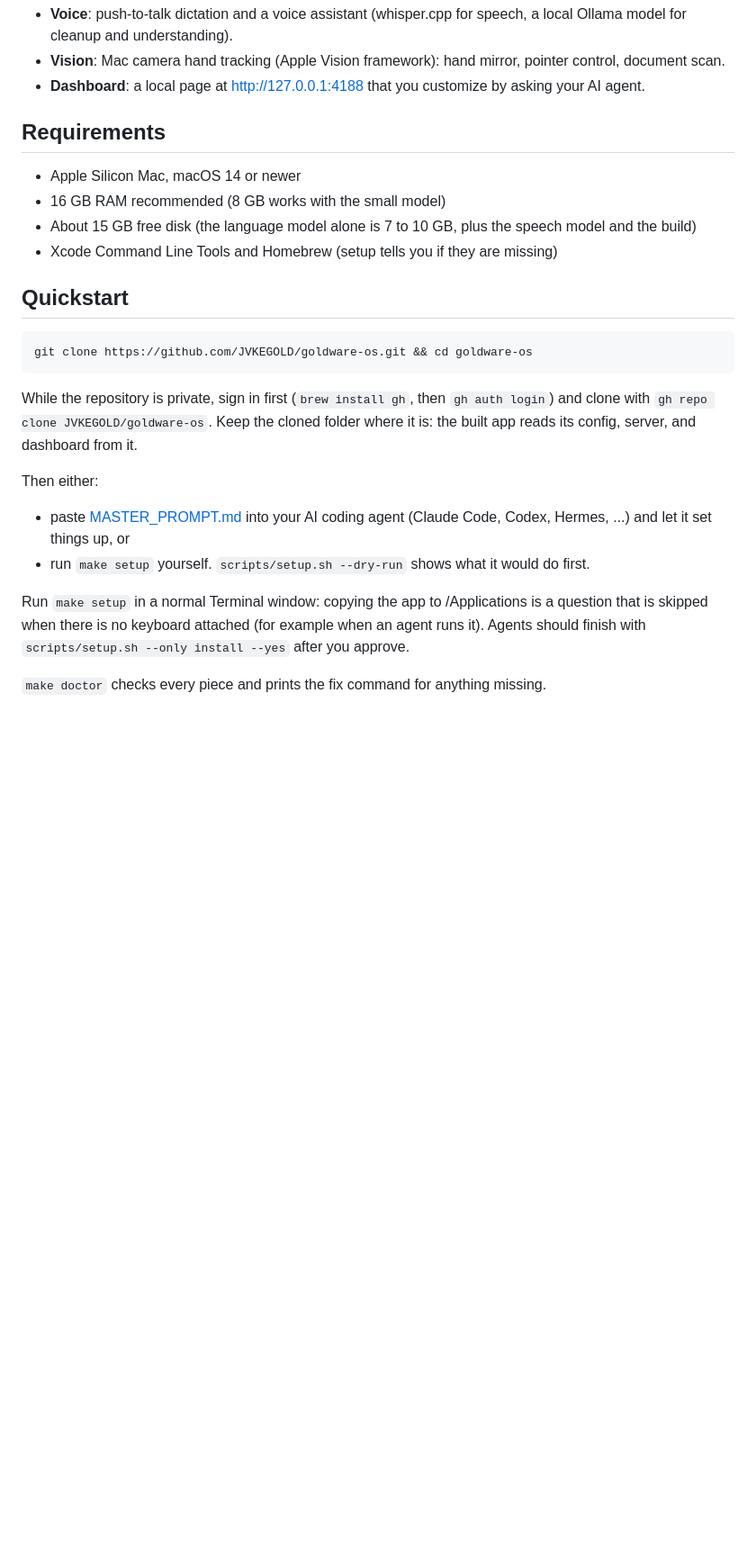
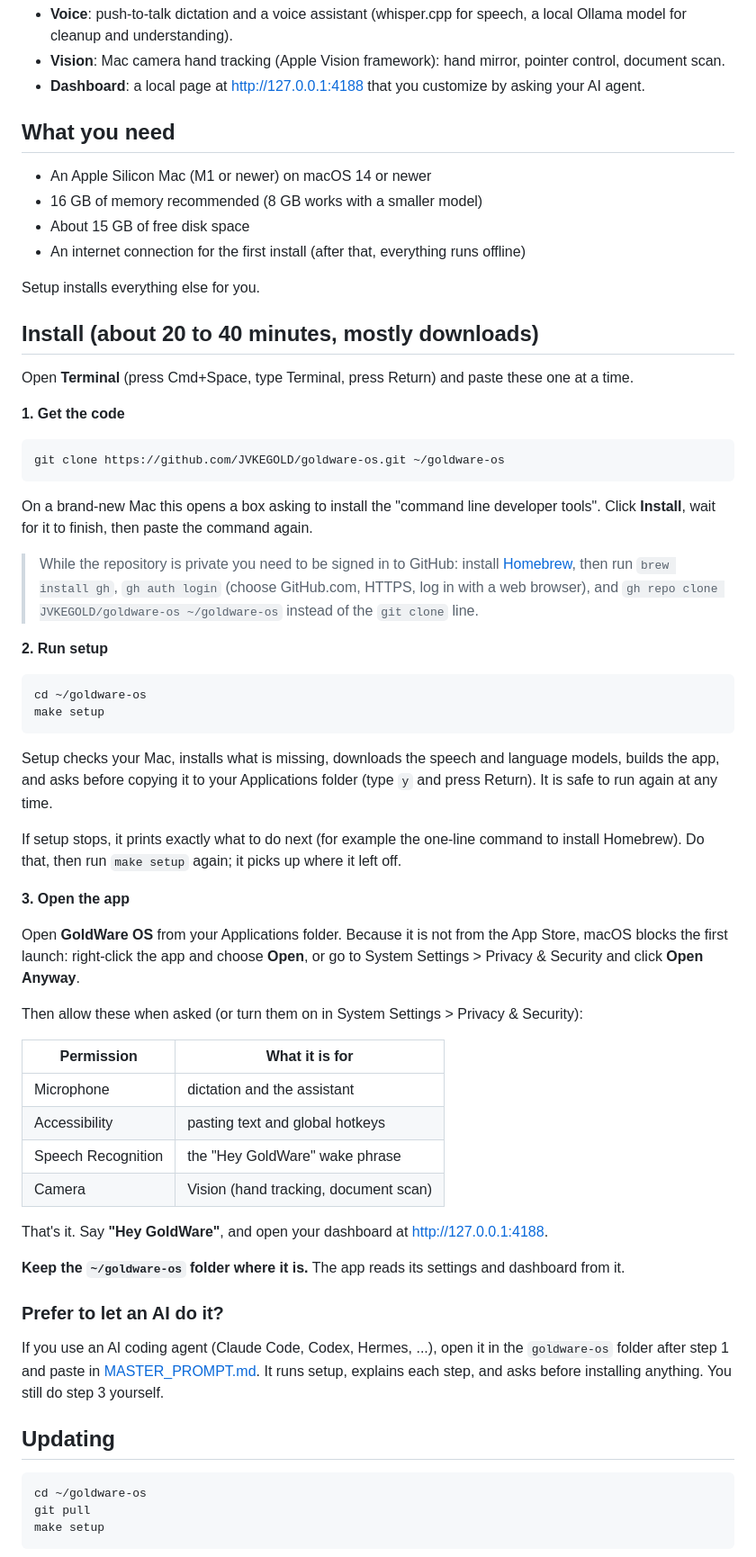
Before and after one commit to JVKEGOLD/goldware-os, a Markdown page: README.md, the part around one of its changes. Shown at 90% size. GitHub-like rendering; blank space fills up the shorter version.

Commit message:
README: plain step-by-step install, updating, and troubleshooting

````diff
--- a/README.md
+++ b/README.md
@@ -8,26 +8,66 @@ Your Mac, voice, vision, and a dashboard you reshape with your own AI. Everythin
 - **Vision**: Mac camera hand tracking (Apple Vision framework): hand mirror, pointer control, document scan.
 - **Dashboard**: a local page at http://127.0.0.1:4188 that you customize by asking your AI agent.
 
-## Requirements
+## What you need
 
-- Apple Silicon Mac, macOS 14 or newer
-- 16 GB RAM recommended (8 GB works with the small model)
-- About 15 GB free disk (the language model alone is 7 to 10 GB, plus the speech model and the build)
-- Xcode Command Line Tools and Homebrew (setup tells you if they are missing)
+- An Apple Silicon Mac (M1 or newer) on macOS 14 or newer
+- 16 GB of memory recommended (8 GB works with a smaller model)
+- About 15 GB of free disk space
+- An internet connection for the first install (after that, everything runs offline)
 
-## Quickstart
+Setup installs everything else for you.
+
+## Install (about 20 to 40 minutes, mostly downloads)
+
+Open **Terminal** (press Cmd+Space, type Terminal, press Return) and paste these one at a time.
+
+**1. Get the code**
 
 ```sh
-git clone https://github.com/JVKEGOLD/goldware-os.git && cd goldware-os
+git clone https://github.com/JVKEGOLD/goldware-os.git ~/goldware-os
 ```
 
-While the repository is private, sign in first (`brew install gh`, then `gh auth login`) and clone with `gh repo clone JVKEGOLD/goldware-os`. Keep the cloned folder where it is: the built app reads its config, server, and dashboard from it.
+On a brand-new Mac this opens a box asking to install the "command line developer tools". Click **Install**, wait for it to finish, then paste the command again.
 
-Then either:
+> While the repository is private you need to be signed in to GitHub: install [Homebrew](https://brew.sh), then run `brew install gh`, `gh auth login` (choose GitHub.com, HTTPS, log in with a web browser), and `gh repo clone JVKEGOLD/goldware-os ~/goldware-os` instead of the `git clone` line.
 
-- paste [MASTER_PROMPT.md](MASTER_PROMPT.md) into your AI coding agent (Claude Code, Codex, Hermes, ...) and let it set things up, or
-- run `make setup` yourself. `scripts/setup.sh --dry-run` shows what it would do first.
+**2. Run setup**
 
-Run `make setup` in a normal Terminal window: copying the app to /Applications is a question that is skipped when there is no keyboard attached (for example when an agent runs it). Agents should finish with `scripts/setup.sh --only install --yes` after you approve.
+```sh
+cd ~/goldware-os
+make setup
+```
 
-`make doctor` checks every piece and prints the fix command for anything missing.
+Setup checks your Mac, installs what is missing, downloads the speech and language models, builds the app, and asks before copying it to your Applications folder (type `y` and press Return). It is safe to run again at any time.
+
+If setup stops, it prints exactly what to do next (for example the one-line command to install Homebrew). Do that, then run `make setup` again; it picks up where it left off.
+
+**3. Open the app**
+
+Open **GoldWare OS** from your Applications folder. Because it is not from the App Store, macOS blocks the first launch: right-click the app and choose **Open**, or go to System Settings > Privacy & Security and click **Open Anyway**.
+
+Then allow these when asked (or turn them on in System Settings > Privacy & Security):
+
+| Permission | What it is for |
+|---|---|
+| Microphone | dictation and the assistant |
+| Accessibility | pasting text and global hotkeys |
+| Speech Recognition | the "Hey GoldWare" wake phrase |
+| Camera | Vision (hand tracking, document scan) |
+
+That's it. Say **"Hey GoldWare"**, and open your dashboard at http://127.0.0.1:4188.
+
+**Keep the `~/goldware-os` folder where it is.** The app reads its settings and dashboard from it.
+
+### Prefer to let an AI do it?
+
+If you use an AI coding agent (Claude Code, Codex, Hermes, ...), open it in the `goldware-os` folder after step 1 and paste in [MASTER_PROMPT.md](MASTER_PROMPT.md). It runs setup, explains each step, and asks before installing anything. You still do step 3 yourself.
+
+## Updating
+
+```sh
+cd ~/goldware-os
+git pull
+make setup
+```
+
````
Also changed, not shown: other parts of README.md (+17 -2 lines).
